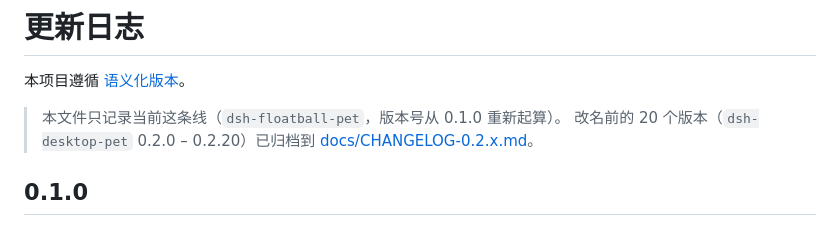
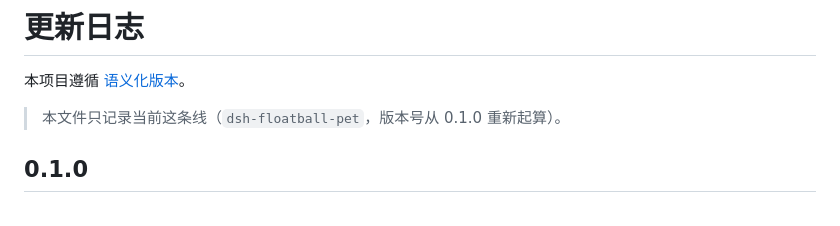
Before and after one commit to riceyu02/dsh-floatball-pet, a Markdown page: CHANGELOG.md, the part around the change. Rendered like a GitHub page.

Commit message:
Docs: drop the archived 0.2.x changelog
The old repository is gone, so the archived file only carried dead links. Its content stays in git history (96d9809).

```diff
--- a/CHANGELOG.md
+++ b/CHANGELOG.md
@@ -3,8 +3,6 @@
 本项目遵循 [语义化版本](https://semver.org/lang/zh-CN/)。
 
 > 本文件只记录当前这条线（`dsh-floatball-pet`，版本号从 0.1.0 重新起算）。
-> 改名前的 20 个版本（`dsh-desktop-pet` 0.2.0 – 0.2.20）已归档到
-> [docs/CHANGELOG-0.2.x.md](docs/CHANGELOG-0.2.x.md)。
 
 ## 0.1.0
 
```
Also changed, not shown: docs/CHANGELOG-0.2.x.md (deleted, +0 -322 lines).
